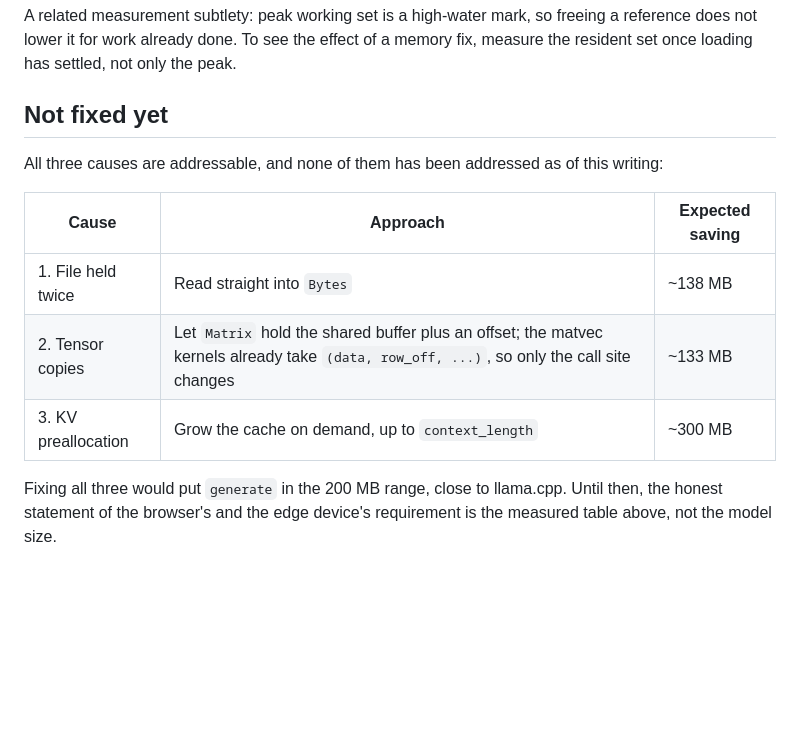
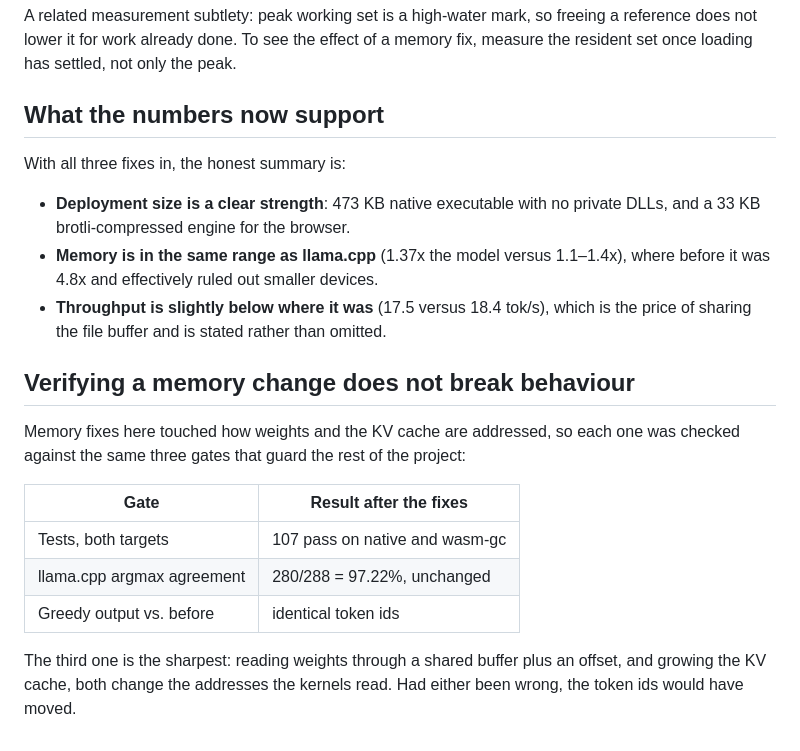
Before and after one commit to soehi/moonlm, a Markdown page: docs/memory.md, the part around one of its changes. Rendered like a GitHub page; blank space fills up the shorter version.

```diff
--- a/docs/memory.md
+++ b/docs/memory.md
@@ -96,17 +116,28 @@ A related measurement subtlety: peak working set is a high-water mark, so freein
 a reference does not lower it for work already done. To see the effect of a
 memory fix, measure the resident set once loading has settled, not only the peak.
 
-## Not fixed yet
+## What the numbers now support
 
-All three causes are addressable, and none of them has been addressed as of this
-writing:
+With all three fixes in, the honest summary is:
 
-| Cause | Approach | Expected saving |
-|---|---|---|
-| 1. File held twice | Read straight into `Bytes` | ~138 MB |
-| 2. Tensor copies | Let `Matrix` hold the shared buffer plus an offset; the matvec kernels already take `(data, row_off, ...)`, so only the call site changes | ~133 MB |
-| 3. KV preallocation | Grow the cache on demand, up to `context_length` | ~300 MB |
+- **Deployment size is a clear strength**: 473 KB native executable with no
+  private DLLs, and a 33 KB brotli-compressed engine for the browser.
+- **Memory is in the same range as llama.cpp** (1.37x the model versus
+  1.1–1.4x), where before it was 4.8x and effectively ruled out smaller devices.
+- **Throughput is slightly below where it was** (17.5 versus 18.4 tok/s), which
+  is the price of sharing the file buffer and is stated rather than omitted.
 
-Fixing all three would put `generate` in the 200 MB range, close to llama.cpp.
-Until then, the honest statement of the browser's and the edge device's
-requirement is the measured table above, not the model size.
+## Verifying a memory change does not break behaviour
+
+Memory fixes here touched how weights and the KV cache are addressed, so each one
+was checked against the same three gates that guard the rest of the project:
+
+| Gate | Result after the fixes |
+|---|---|
+| Tests, both targets | 107 pass on native and wasm-gc |
+| llama.cpp argmax agreement | 280/288 = 97.22%, unchanged |
+| Greedy output vs. before | identical token ids |
+
+The third one is the sharpest: reading weights through a shared buffer plus an
+offset, and growing the KV cache, both change the addresses the kernels read. Had
+either been wrong, the token ids would have moved.
```
Also changed, not shown: other parts of docs/memory.md (+48 -28 lines).
